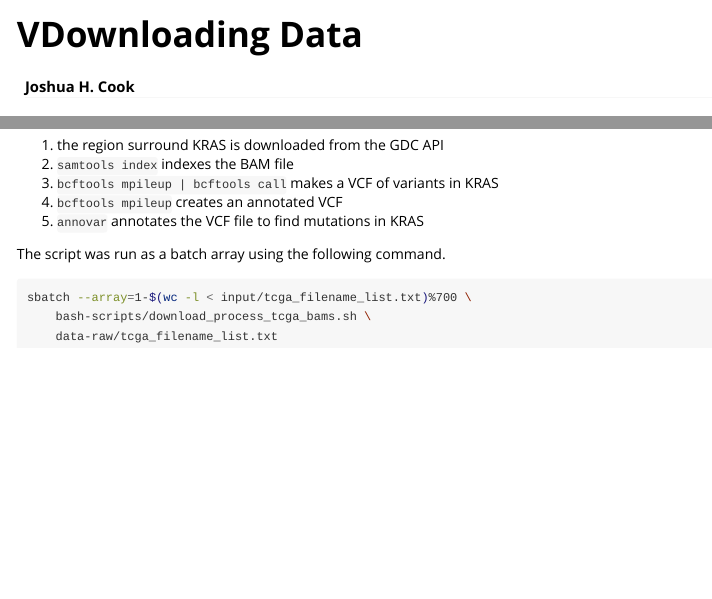
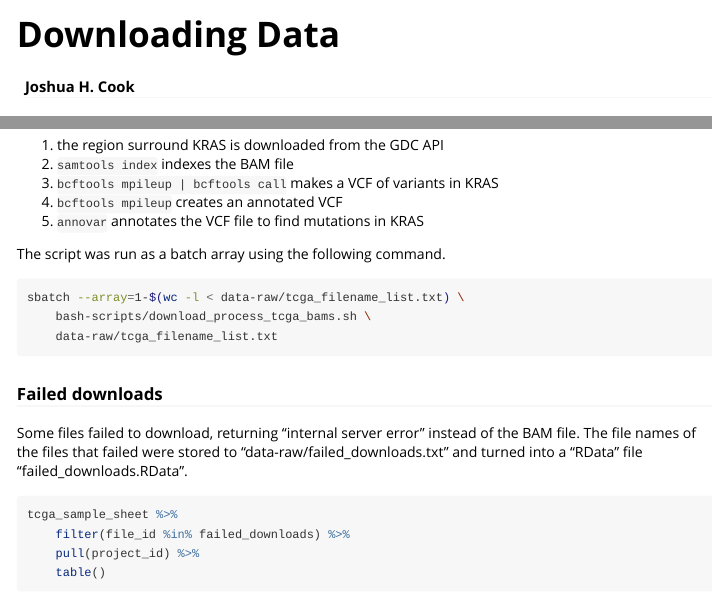
Before and after one commit to Kevin-Haigis-Lab/KrasAlleleCna, an R Markdown document (vignettes/download-data.Rmd): the page in a window 1100 px wide, from its top, and a second part further down, joined at a grey line. Rendered offline with R 4.5, knitr and Pandoc, with nearby package versions; some code elsewhere in the file could not run offline.

````diff
--- a/vignettes/download-data.Rmd
+++ b/vignettes/download-data.Rmd
@@ -1,10 +1,10 @@
 ---
-title: "VDownloading Data"
+title: "Downloading Data"
 author: "Joshua H. Cook"
 date: "`r Sys.Date()`"
 output: rmarkdown::html_vignette
 vignette: >
-  %\VignetteIndexEntry{Vignette Title}
+  %\VignetteIndexEntry{Downloading Data}
   %\VignetteEngine{knitr::rmarkdown}
   %\VignetteEncoding{UTF-8}
 ---
@@ -101,7 +101,18 @@
 The script was run as a batch array using the following command.
 
 ```bash
-sbatch --array=1-$(wc -l < input/tcga_filename_list.txt)%700 \
+sbatch --array=1-$(wc -l < data-raw/tcga_filename_list.txt) \
     bash-scripts/download_process_tcga_bams.sh \
     data-raw/tcga_filename_list.txt
 ```
+
+### Failed downloads
+
+Some files failed to download, returning "internal server error" instead of the BAM file. The file names of the files that failed were stored to "data-raw/failed_downloads.txt" and turned into a "RData" file "failed_downloads.RData".
+
+```{r failed_dwnlds}
+tcga_sample_sheet %>%
+    filter(file_id %in% failed_downloads) %>%
+    pull(project_id) %>%
+    table()
+```
````
